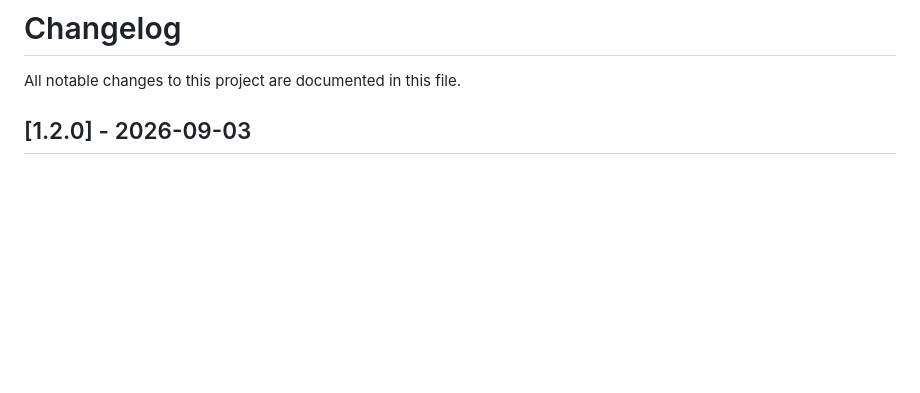
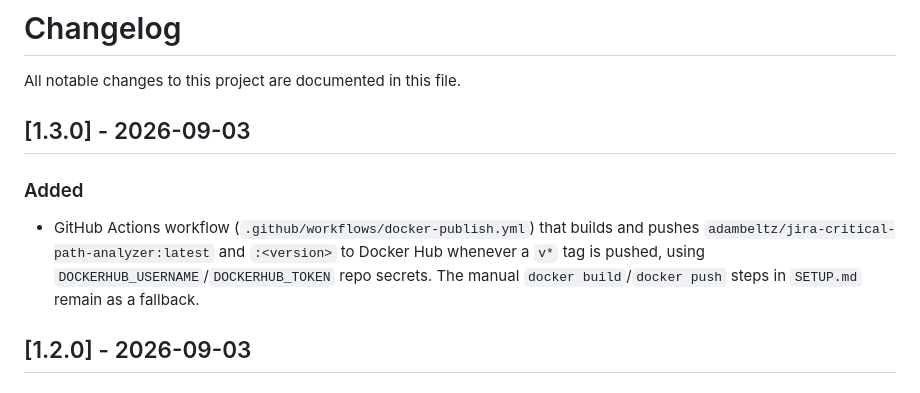
Before and after one commit to adambeltz2/JIRA-Critical-Path-Analyzer, a Markdown page: Changelog.md, the part around the change. GitHub-like rendering; blank space fills up the shorter version.

Commit message:
Sync docs with shipped Gantt view and Docker Hub CI
README's Features list was missing the Gantt view, SETUP.md's "Next
Steps" still listed it as unbuilt, and Changelog.md had no entry for
the Docker Hub publishing workflow added in the previous commit.

Co-Authored-By: Claude Sonnet 5 <noreply@anthropic.com>
Claude-Session: https://claude.ai/code/session_01E5FbFwkGQ1Vt5orSAq9byp

```diff
--- a/Changelog.md
+++ b/Changelog.md
@@ -1,6 +1,14 @@
 # Changelog
 
 All notable changes to this project are documented in this file.
+
+## [1.3.0] - 2026-09-03
+
+### Added
+- GitHub Actions workflow (`.github/workflows/docker-publish.yml`) that builds and pushes
+  `adambeltz/jira-critical-path-analyzer:latest` and `:<version>` to Docker Hub whenever a
+  `v*` tag is pushed, using `DOCKERHUB_USERNAME`/`DOCKERHUB_TOKEN` repo secrets. The manual
+  `docker build`/`docker push` steps in `SETUP.md` remain as a fallback.
 
 ## [1.2.0] - 2026-09-03
 
```
Also changed, not shown: README.md (+1 -0 lines), SETUP.md (+0 -1 lines).
